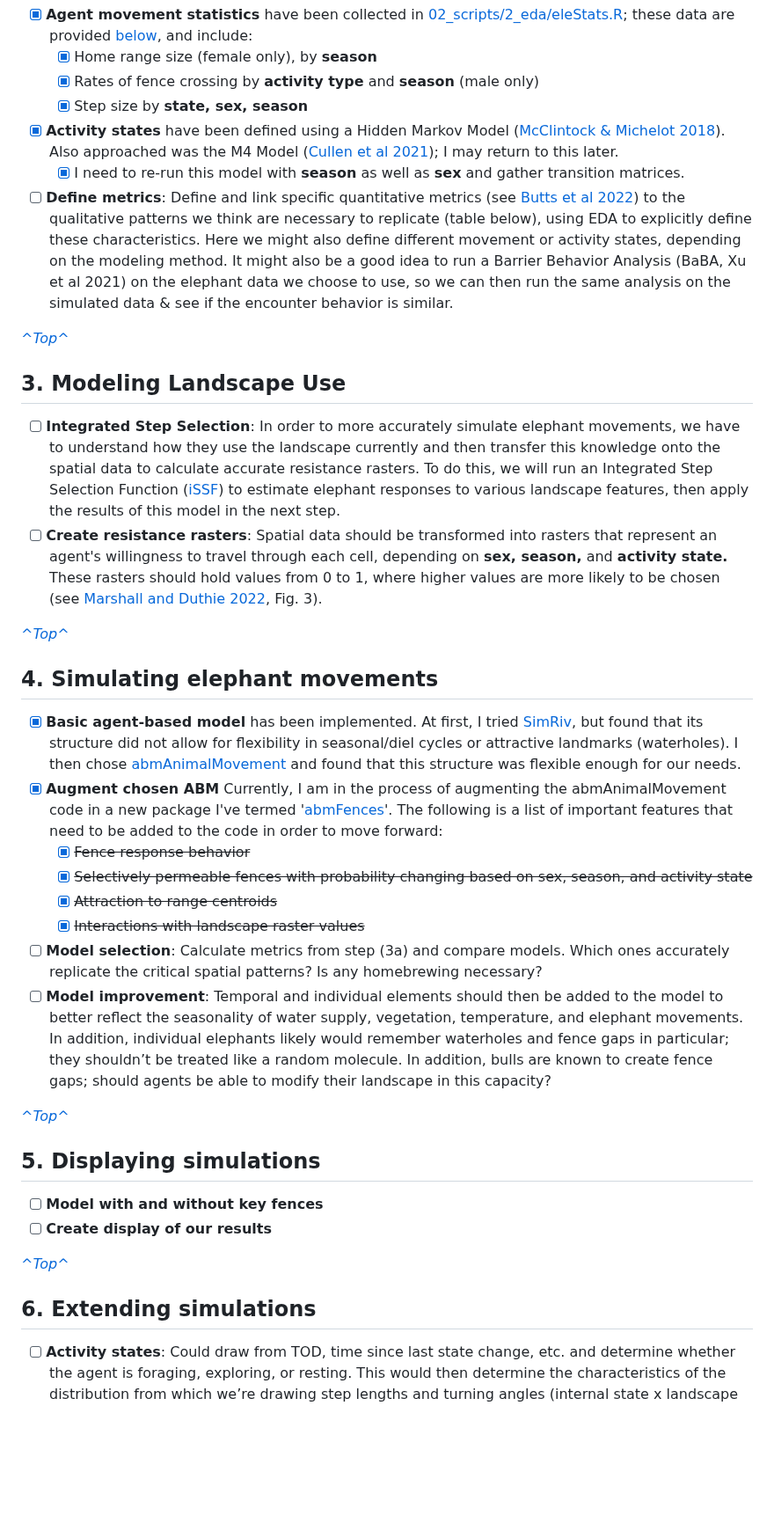
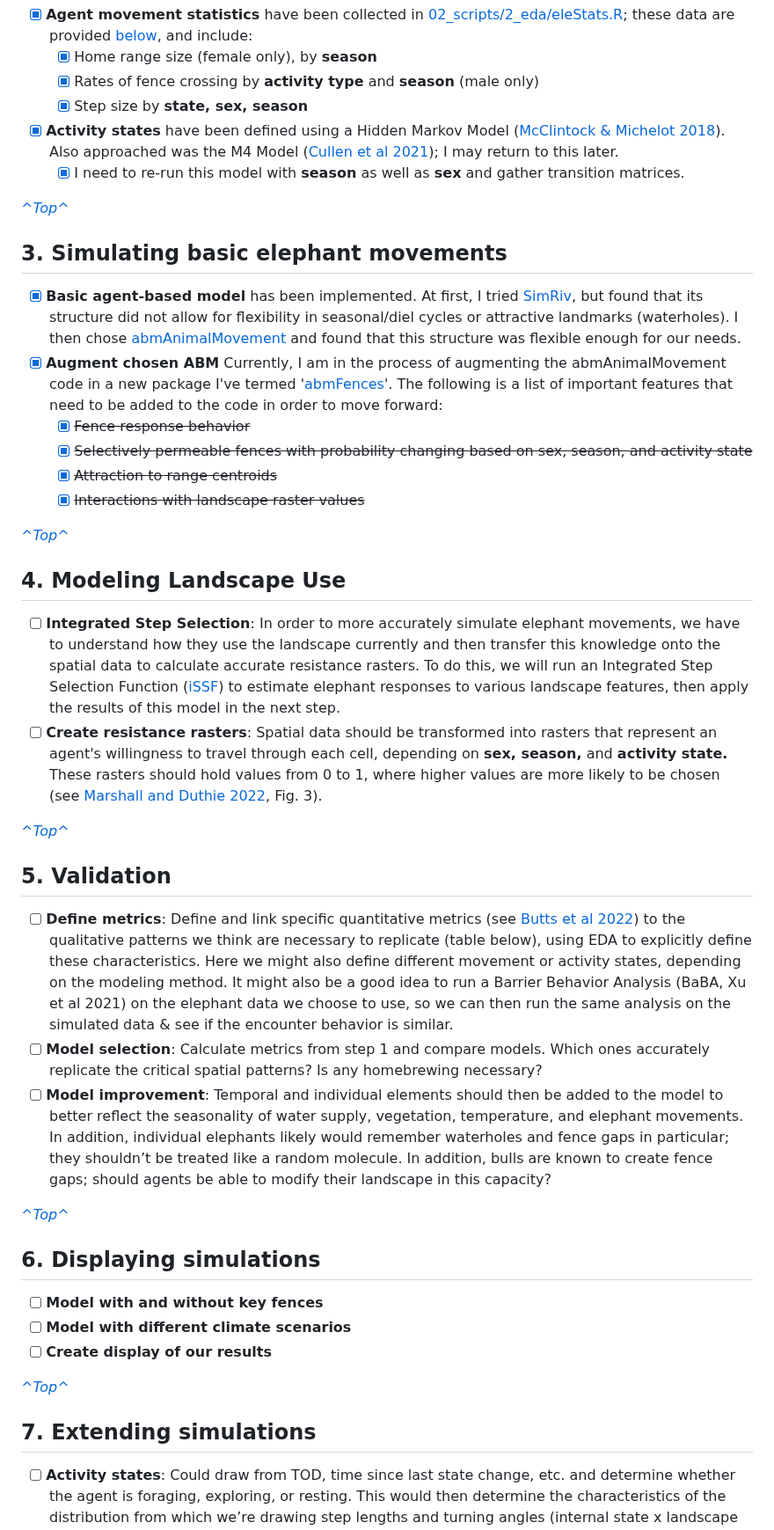
Before and after one commit to margaret-swift/kaza-ele, a Markdown page: README.md, the part around one of its changes. Shown at 88% size. Drawn GitHub-style; blank space fills up the shorter version.

```diff
--- a/README.md
+++ b/README.md
@@ -35,35 +36,40 @@ _[^Top^](#kaza-elephant-behavior-modeling-project)_
     - [x] Step size by **state, sex, season**
   - [x] **Activity states** have been defined using a Hidden Markov Model ([McClintock & Michelot 2018](https://besjournals.onlinelibrary.wiley.com/doi/10.1111/2041-210X.12995)). Also approached was the M4 Model ([Cullen et al 2021](https://besjournals.onlinelibrary.wiley.com/doi/abs/10.1111/2041-210X.13745)); I may return to this later.
     - [x] I need to re-run this model with **season** as well as **sex** and gather transition matrices.
-  - [ ] **Define metrics**: Define and link specific quantitative metrics (see [Butts et al 2022](https://www.sciencedirect.com/science/article/pii/S0304380022001132)) to the qualitative patterns we think are necessary to replicate (table below), using EDA to explicitly define these characteristics. Here we might also define different movement or activity states, depending on the modeling method. It might also be a good idea to run a Barrier Behavior Analysis (BaBA, Xu et al 2021) on the elephant data we choose to use, so we can then run the same analysis on the simulated data & see if the encounter behavior is similar.
 
 _[^Top^](#kaza-elephant-behavior-modeling-project)_
 
-## 3.	Modeling Landscape Use
-  - [ ] **Integrated Step Selection**: In order to more accurately simulate elephant movements, we have to understand how they use the landscape currently and then transfer this knowledge onto the spatial data to calculate accurate resistance rasters. To do this, we will run an Integrated Step Selection Function ([iSSF](https://www.biorxiv.org/content/10.1101/2023.08.10.552754v1)) to estimate elephant responses to various landscape features, then apply the results of this model in the next step.
-  - [ ] **Create resistance rasters**: Spatial data should be transformed into rasters that represent an agent's willingness to travel through each cell, depending on **sex, season,** and **activity state.** These rasters should hold values from 0 to 1, where higher values are more likely to be chosen (see [Marshall and Duthie 2022](https://f1000research.com/articles/11-1182), Fig. 3).
-
-_[^Top^](#kaza-elephant-behavior-modeling-project)_
-
-## 4.	Simulating elephant movements
+## 3.	Simulating basic elephant movements
   - [x] **Basic agent-based model** has been implemented. At first, I tried [SimRiv](https://movementecologyjournal.biomedcentral.com/articles/10.1186/s40462-019-0154-8), but found that its structure did not allow for flexibility in seasonal/diel cycles or attractive landmarks (waterholes). I then chose [abmAnimalMovement](https://f1000research.com/articles/11-1182) and found that this structure was flexible enough for our needs.
   - [x] **Augment chosen ABM** Currently, I am in the process of augmenting the abmAnimalMovement code in a new package I've termed '[abmFences](https://github.com/margaret-swift/abmFences)'. The following is a list of important features that need to be added to the code in order to move forward:
     - [x] ~~Fence response behavior~~
     - [x] ~~Selectively permeable fences with probability changing based on sex, season, and activity state~~
     - [x] ~~Attraction to range centroids~~
     - [x] ~~Interactions with landscape raster values~~
-  - [ ] **Model selection**: Calculate metrics from step (3a) and compare models. Which ones accurately replicate the critical spatial patterns? Is any homebrewing necessary?
+
+_[^Top^](#kaza-elephant-behavior-modeling-project)_
+
+## 4.	Modeling Landscape Use
+  - [ ] **Integrated Step Selection**: In order to more accurately simulate elephant movements, we have to understand how they use the landscape currently and then transfer this knowledge onto the spatial data to calculate accurate resistance rasters. To do this, we will run an Integrated Step Selection Function ([iSSF](https://www.biorxiv.org/content/10.1101/2023.08.10.552754v1)) to estimate elephant responses to various landscape features, then apply the results of this model in the next step.
+  - [ ] **Create resistance rasters**: Spatial data should be transformed into rasters that represent an agent's willingness to travel through each cell, depending on **sex, season,** and **activity state.** These rasters should hold values from 0 to 1, where higher values are more likely to be chosen (see [Marshall and Duthie 2022](https://f1000research.com/articles/11-1182), Fig. 3).
+
+_[^Top^](#kaza-elephant-behavior-modeling-project)_
+
+## 5. Validation
+  - [ ] **Define metrics**: Define and link specific quantitative metrics (see [Butts et al 2022](https://www.sciencedirect.com/science/article/pii/S0304380022001132)) to the qualitative patterns we think are necessary to replicate (table below), using EDA to explicitly define these characteristics. Here we might also define different movement or activity states, depending on the modeling method. It might also be a good idea to run a Barrier Behavior Analysis (BaBA, Xu et al 2021) on the elephant data we choose to use, so we can then run the same analysis on the simulated data & see if the encounter behavior is similar.
+  - [ ] **Model selection**: Calculate metrics from step 1 and compare models. Which ones accurately replicate the critical spatial patterns? Is any homebrewing necessary?
   - [ ] **Model improvement**: Temporal and individual elements should then be added to the model to better reflect the seasonality of water supply, vegetation, temperature, and elephant movements. In addition, individual elephants likely would remember waterholes and fence gaps in particular; they shouldn’t be treated like a random molecule. In addition, bulls are known to create fence gaps; should agents be able to modify their landscape in this capacity?
 
 _[^Top^](#kaza-elephant-behavior-modeling-project)_
 
-## 5.	Displaying simulations
+## 6.	Displaying simulations
   - [ ] **Model with and without key fences**
+  - [ ] **Model with different climate scenarios**
   - [ ] **Create display of our results**
 
 _[^Top^](#kaza-elephant-behavior-modeling-project)_
 
-## 6.	Extending simulations
+## 7.	Extending simulations
   - [ ] **Activity states**: Could draw from TOD, time since last state change, etc. and determine whether the agent is foraging, exploring, or resting. This would then determine the characteristics of the distribution from which we’re drawing step lengths and turning angles (internal state x landscape resistance perhaps).
   - [ ] **Additional Species**: Once we have the model working, we could extend this to any number of species, including roan, oryx, buffalo, or even a general species X with Y characteristics. Steve suggests prioritizing buffalo and cattle since they’re the impetus for putting these fences up in the first place. Robin suggests using buffalo data from the Caprivi strip, Shirley on zebra; zebra and buffalo don’t cross often. What about expanding more beyond N and B into the rest of KAZA?
   - [ ] **Fence Structure**: Right now we’ll just treat all the fences in our dataset as the same type, but this isn’t quite the case. Is there a way to verify which fences are robust versus falling apart? Or perhaps if an extreme fence were replaced with a smaller barrier that cattle still couldn’t cross (i.e. lower the cost of crossing for elephants).
```
Also changed, not shown: other parts of README.md (+6 -5 lines).
